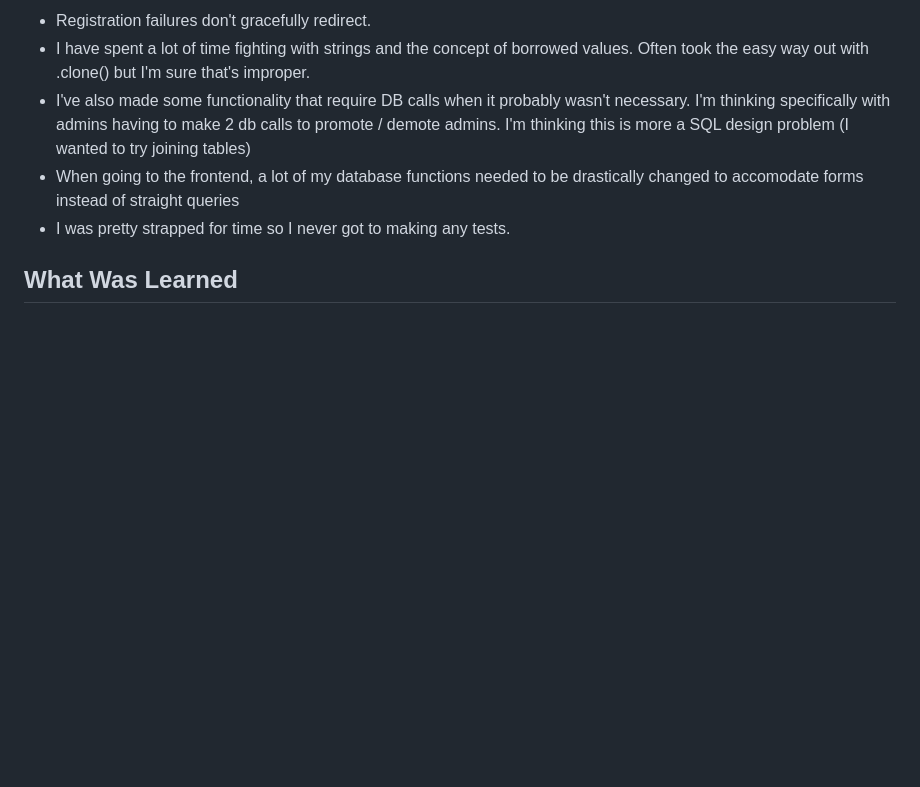
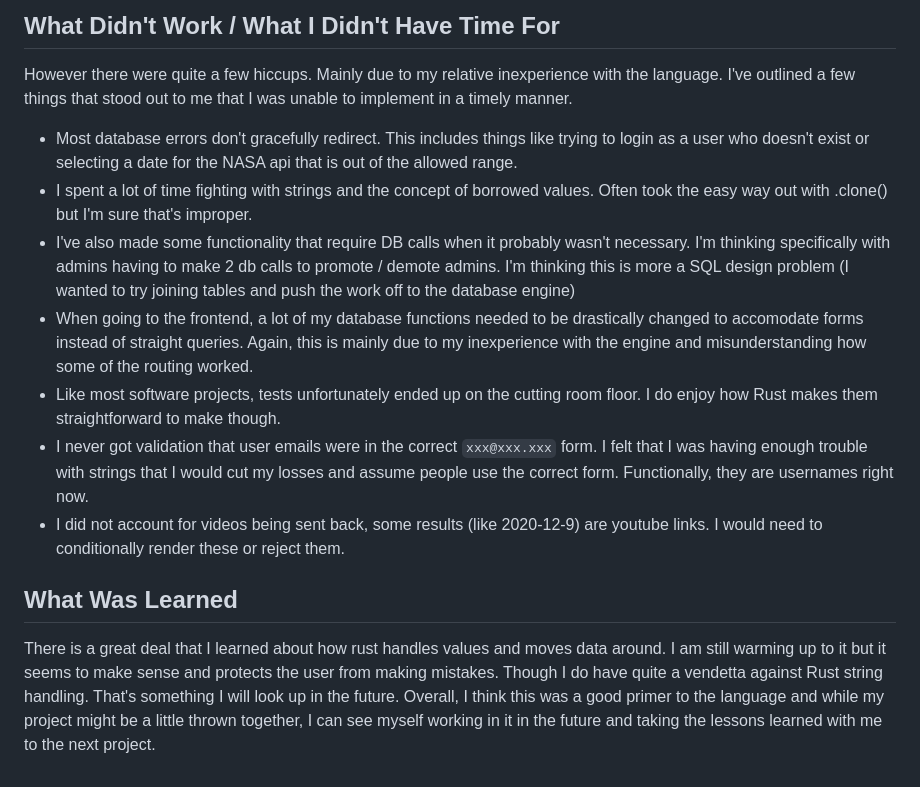
Before and after one commit to unfinishedideas/AstroLocker, a Markdown page: README.md, the part around the change printed below. Drawn GitHub-style; blank space fills up the shorter version.

```diff
--- a/README.md
+++ b/README.md
@@ -12,8 +32,16 @@ A simple web application written in Rust for bart Massey and Casey Bailey's CS-5
 
-- Registration failures don't gracefully redirect.
-- I have spent a lot of time fighting with strings and the concept of borrowed values. Often took the easy way out with .clone() but I'm sure that's improper.
-- I've also made some functionality that require DB calls when it probably wasn't necessary. I'm thinking specifically with admins having to make 2 db calls to promote / demote admins. I'm thinking this is more a SQL design problem (I wanted to try joining tables)
-- When going to the frontend, a lot of my database functions needed to be drastically changed to accomodate forms instead of straight queries
-- I was pretty strapped for time so I never got to making any tests.
+## What Didn't Work / What I Didn't Have Time For
+
+However there were quite a few hiccups. Mainly due to my relative inexperience with the language. I've outlined a few things that stood out to me that I was unable to implement in a timely manner.
+
+* Most database errors don't gracefully redirect. This includes things like trying to login as a user who doesn't exist or selecting a date for the NASA api that is out of the allowed range.
+* I spent a lot of time fighting with strings and the concept of borrowed values. Often took the easy way out with .clone() but I'm sure that's improper.
+* I've also made some functionality that require DB calls when it probably wasn't necessary. I'm thinking specifically with admins having to make 2 db calls to promote / demote admins. I'm thinking this is more a SQL design problem (I wanted to try joining tables and push the work off to the database engine)
+* When going to the frontend, a lot of my database functions needed to be drastically changed to accomodate forms instead of straight queries. Again, this is mainly due to my inexperience with the engine and misunderstanding how some of the routing worked.
+* Like most software projects, tests unfortunately ended up on the cutting room floor. I do enjoy how Rust makes them straightforward to make though.
+* I never got validation that user emails were in the correct `xxx@xxx.xxx` form. I felt that I was having enough trouble with strings that I would cut my losses and assume people use the correct form. Functionally, they are usernames right now.
+* I did not account for videos being sent back, some results (like 2020-12-9) are youtube links. I would need to conditionally render these or reject them.
 
 ## What Was Learned
+
+There is a great deal that I learned about how rust handles values and moves data around. I am still warming up to it but it seems to make sense and protects the user from making mistakes. Though I do have quite a vendetta against Rust string handling. That's something I will look up in the future. Overall, I think this was a good primer to the language and while my project might be a little thrown together, I can see myself working in it in the future and taking the lessons learned with me to the next project.
```
Also changed, not shown: other parts of README.md (+23 -3 lines), preview.png (added), 1 other file.
